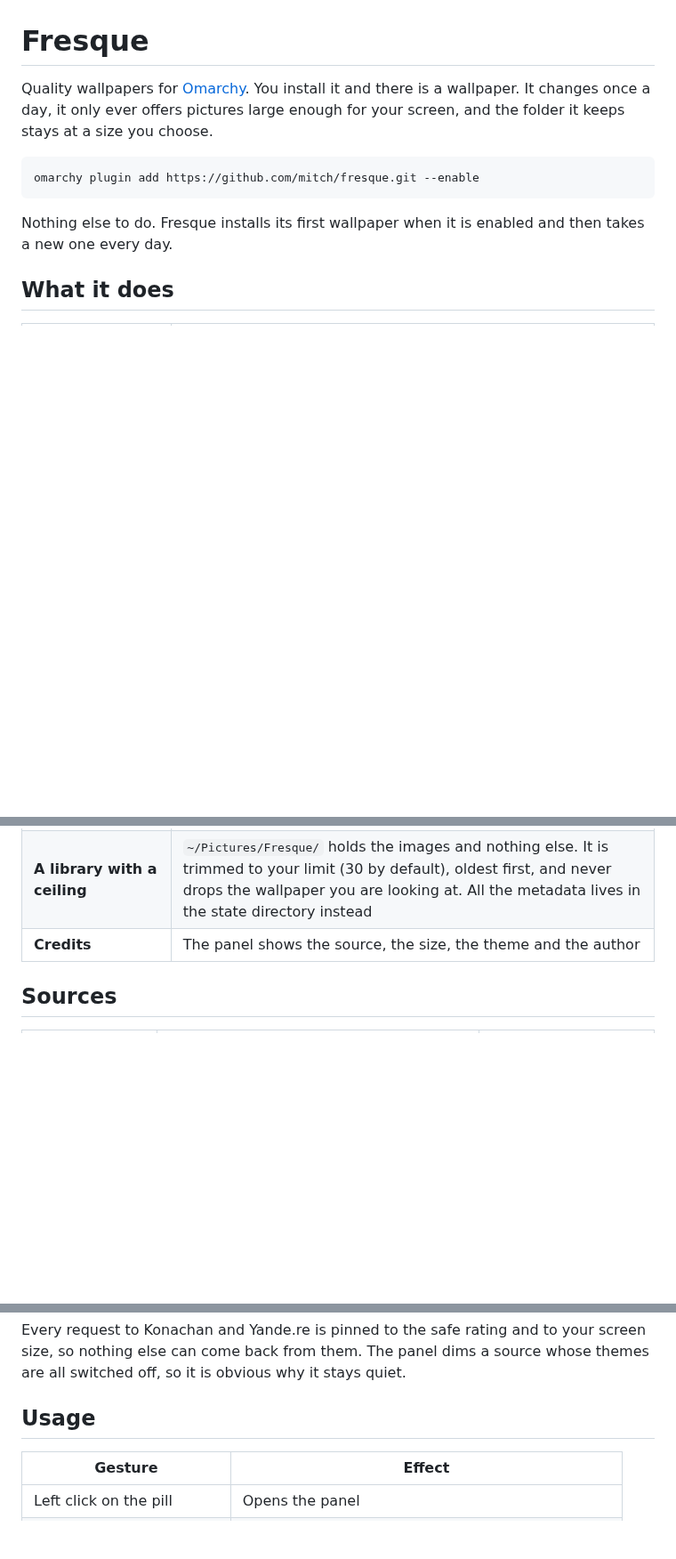
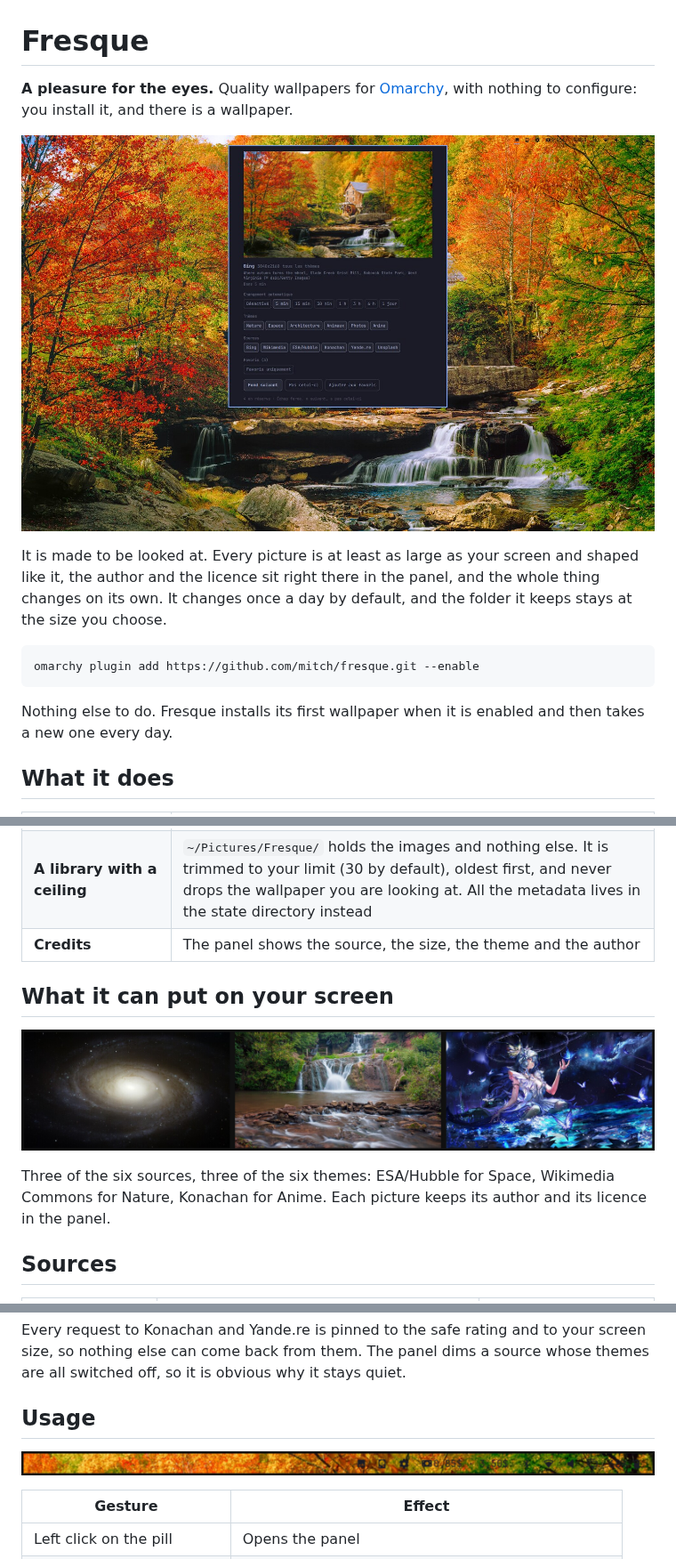
Before and after one commit to Shika34/fresque, a Markdown page: README.md, 3 parts joined by grey strips. Shown at 89% size. Drawn GitHub-style; pictures changed too: docs/bar.jpg (added), docs/panel.jpg (added), docs/wallpapers.jpg (added); blank space fills up the shorter version.

Commit message:
Screenshots in the README, forced language setting, repository URLs

````diff
--- a/README.md
+++ b/README.md
@@ -1,8 +1,14 @@
 # Fresque
 
-Quality wallpapers for [Omarchy](https://omarchy.org/). You install it and there
-is a wallpaper. It changes once a day, it only ever offers pictures large enough
-for your screen, and the folder it keeps stays at a size you choose.
+**A pleasure for the eyes.** Quality wallpapers for [Omarchy](https://omarchy.org/),
+with nothing to configure: you install it, and there is a wallpaper.
+
+![The Fresque panel on a real desktop](docs/panel.jpg)
+
+It is made to be looked at. Every picture is at least as large as your screen and
+shaped like it, the author and the licence sit right there in the panel, and the
+whole thing changes on its own. It changes once a day by default, and the folder
+it keeps stays at the size you choose.
 
 ```sh
 omarchy plugin add https://github.com/mitch/fresque.git --enable
@@ -25,6 +31,14 @@ then takes a new one every day.
 | **A library with a ceiling** | `~/Pictures/Fresque/` holds the images and nothing else. It is trimmed to your limit (30 by default), oldest first, and never drops the wallpaper you are looking at. All the metadata lives in the state directory instead |
 | **Credits** | The panel shows the source, the size, the theme and the author |
 
+## What it can put on your screen
+
+![A galaxy from ESA/Hubble, a waterfall from Wikimedia Commons, an anime scene from Konachan](docs/wallpapers.jpg)
+
+Three of the six sources, three of the six themes: ESA/Hubble for Space,
+Wikimedia Commons for Nature, Konachan for Anime. Each picture keeps its author
+and its licence in the panel.
+
 ## Sources
 
 | Source | What it serves | Licence |
@@ -41,6 +55,8 @@ whose themes are all switched off, so it is obvious why it stays quiet.
 
 ## Usage
 
+![The bar pill, between the tray and the other widgets](docs/bar.jpg)
+
 | Gesture | Effect |
 |---|---|
 | Left click on the pill | Opens the panel |
````
Also changed, not shown: other parts of README.md (+2 -1 lines), 5 other files.
